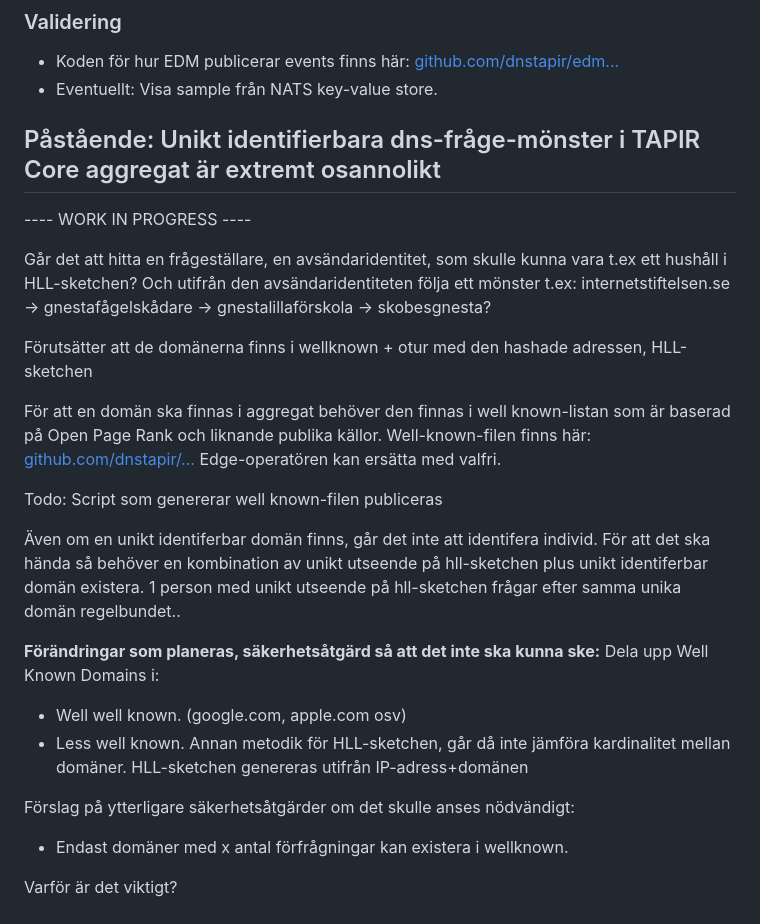
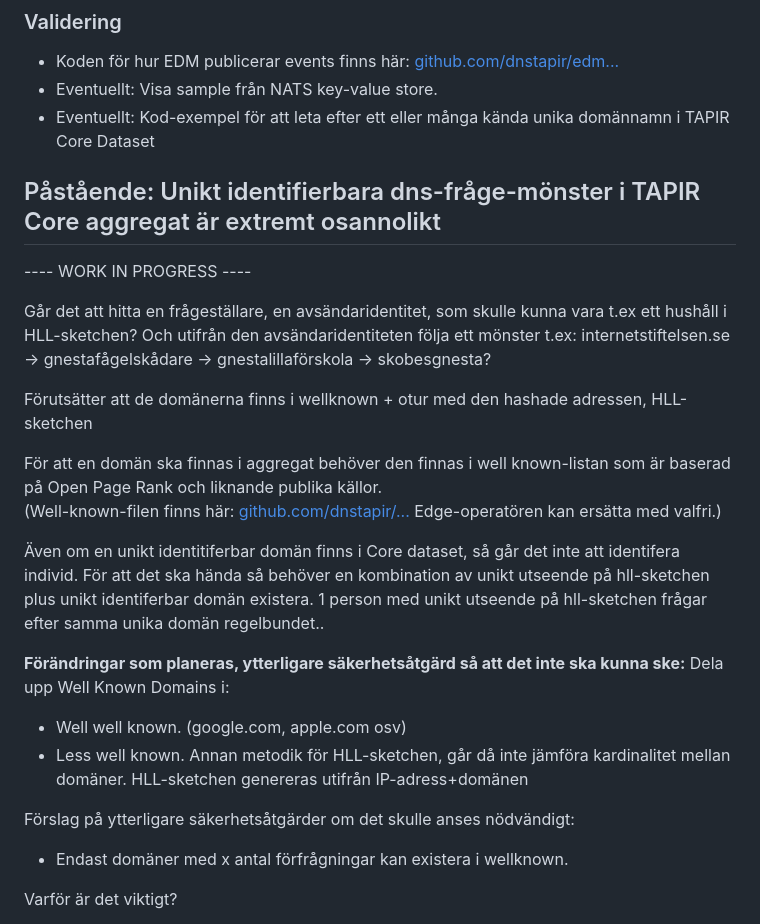
Before and after one commit to dnstapir/privacy-analysis, a Markdown page: privacyvalidering.md, the part around the change. Drawn GitHub-style.

Commit message:
minor text edits

```diff
--- a/privacyvalidering.md
+++ b/privacyvalidering.md
@@ -183,6 +183,7 @@ Dessa lagras alltså inte i 1-minuters-aggregaten (parquet-filerna), och exister
 
 - Koden för hur EDM publicerar events finns här: [github.com/dnstapir/edm...](github.com/dnstapir/edm...)
 - Eventuellt: Visa sample från NATS key-value store.
+- Eventuellt: Kod-exempel för att leta efter ett eller många kända unika domännamn i TAPIR Core Dataset
 
 ## Påstående: Unikt identifierbara dns-fråge-mönster i TAPIR Core aggregat är extremt osannolikt
 
@@ -192,20 +193,18 @@ Går det att hitta en frågeställare, en avsändaridentitet, som skulle kunna v
 
 Förutsätter att de domänerna finns i wellknown +  otur med den hashade adressen, HLL-sketchen
 
-För att en domän ska finnas i aggregat behöver den finnas i well known-listan som är baserad på Open Page Rank och liknande publika källor.  Well-known-filen finns här: [github.com/dnstapir/...](github.com/dnstapir/...)  Edge-operatören kan ersätta med valfri.
+För att en domän ska finnas i aggregat behöver den finnas i well known-listan som är baserad på Open Page Rank och liknande publika källor.
+(Well-known-filen finns här: [github.com/dnstapir/...](github.com/dnstapir/...)  Edge-operatören kan ersätta med valfri.)
 
-Todo: Script som genererar well known-filen publiceras
+Även om en unikt identitiferbar domän finns i Core dataset, så går det inte att identifera individ. För att det ska hända så behöver en kombination av unikt utseende på hll-sketchen plus unikt identiferbar domän existera. 1 person med unikt utseende på hll-sketchen frågar efter samma unika domän regelbundet..
 
-Även om en unikt identiferbar domän finns, går det inte att identifera individ. För att det ska hända så behöver en kombination av unikt utseende på hll-sketchen plus unikt identiferbar domän existera. 1 person med unikt utseende på hll-sketchen frågar efter samma unika domän regelbundet..
-
-**Förändringar som planeras, säkerhetsåtgärd så att det inte ska kunna ske:**
+**Förändringar som planeras, ytterligare säkerhetsåtgärd så att det inte ska kunna ske:**
 Dela upp Well Known Domains i:
 
 - Well well known.  (google.com, apple.com osv)
 - Less well known. Annan metodik för HLL-sketchen, går då inte jämföra kardinalitet mellan domäner. HLL-sketchen genereras utifrån IP-adress+domänen
 
 Förslag på ytterligare säkerhetsåtgärder om det skulle anses nödvändigt:
-
 - Endast domäner med x antal förfrågningar kan existera i wellknown.
 
 Varför är det viktigt?
```
